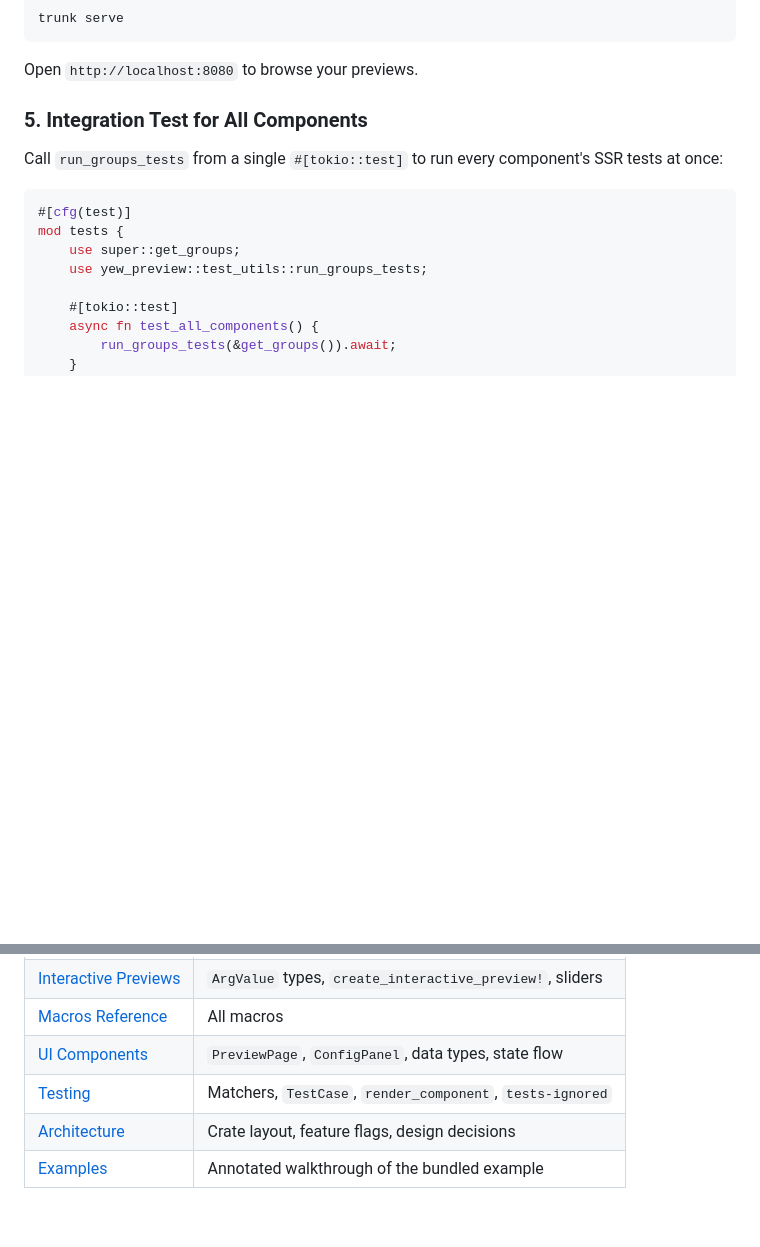
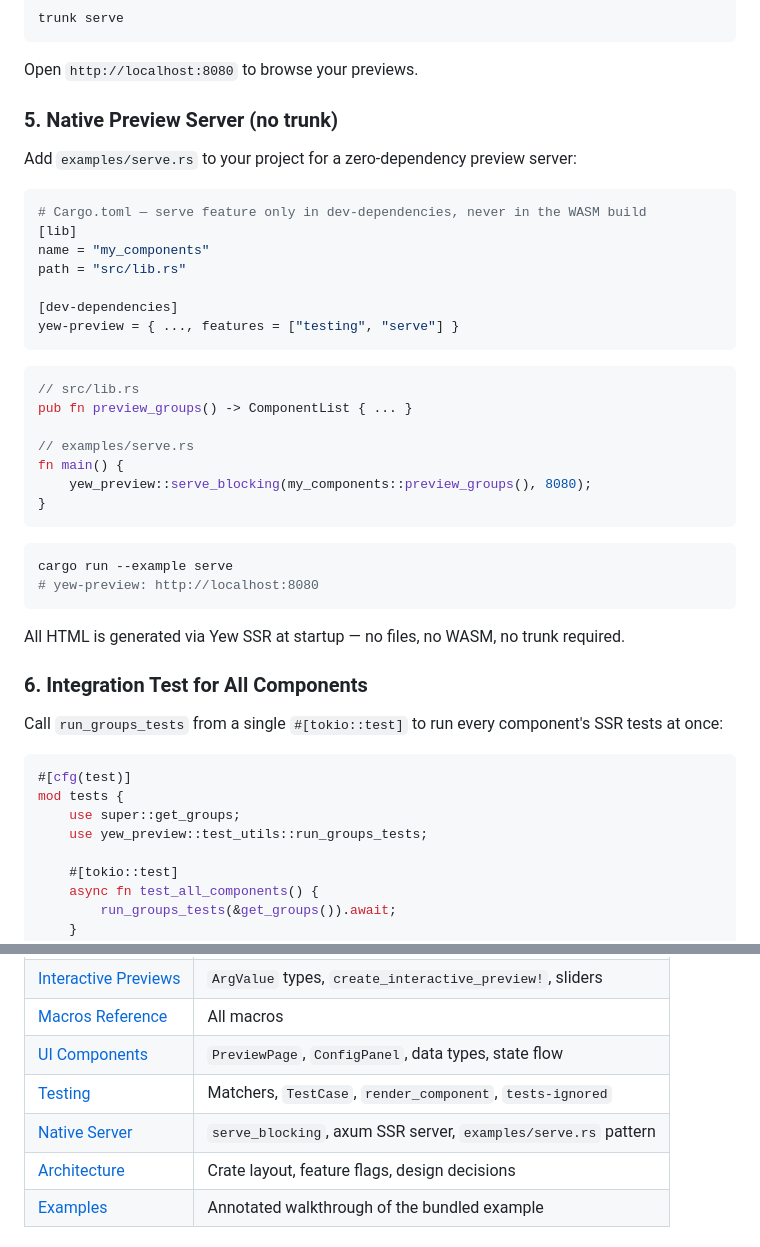
Before and after one commit to chriamue/yew-preview, a Markdown page: README.md, 2 parts joined by grey strips. GitHub-like rendering; blank space fills up the shorter version.

Commit message:
:memo: docs serve

````diff
--- a/README.md
+++ b/README.md
@@ -114,7 +114,38 @@ trunk serve
 
 Open `http://localhost:8080` to browse your previews.
 
-### 5. Integration Test for All Components
+### 5. Native Preview Server (no trunk)
+
+Add `examples/serve.rs` to your project for a zero-dependency preview server:
+
+```toml
+# Cargo.toml — serve feature only in dev-dependencies, never in the WASM build
+[lib]
+name = "my_components"
+path = "src/lib.rs"
+
+[dev-dependencies]
+yew-preview = { ..., features = ["testing", "serve"] }
+```
+
+```rust
+// src/lib.rs
+pub fn preview_groups() -> ComponentList { ... }
+
+// examples/serve.rs
+fn main() {
+    yew_preview::serve_blocking(my_components::preview_groups(), 8080);
+}
+```
+
+```bash
+cargo run --example serve
+# yew-preview: http://localhost:8080
+```
+
+All HTML is generated via Yew SSR at startup — no files, no WASM, no trunk required.
+
+### 6. Integration Test for All Components
 
 Call `run_groups_tests` from a single `#[tokio::test]` to run every component's SSR tests at once:
 
@@ -185,6 +216,7 @@ Full notes live in [`docs/`](docs/):
 | [Macros Reference](docs/macros.md) | All macros |
 | [UI Components](docs/components.md) | `PreviewPage`, `ConfigPanel`, data types, state flow |
 | [Testing](docs/testing.md) | Matchers, `TestCase`, `render_component`, `tests-ignored` |
+| [Native Server](docs/serve.md) | `serve_blocking`, axum SSR server, `examples/serve.rs` pattern |
 | [Architecture](docs/architecture.md) | Crate layout, feature flags, design decisions |
 | [Examples](docs/examples.md) | Annotated walkthrough of the bundled example |
 
````
Also changed, not shown: docs/serve.md (added, +89 -0 lines).
